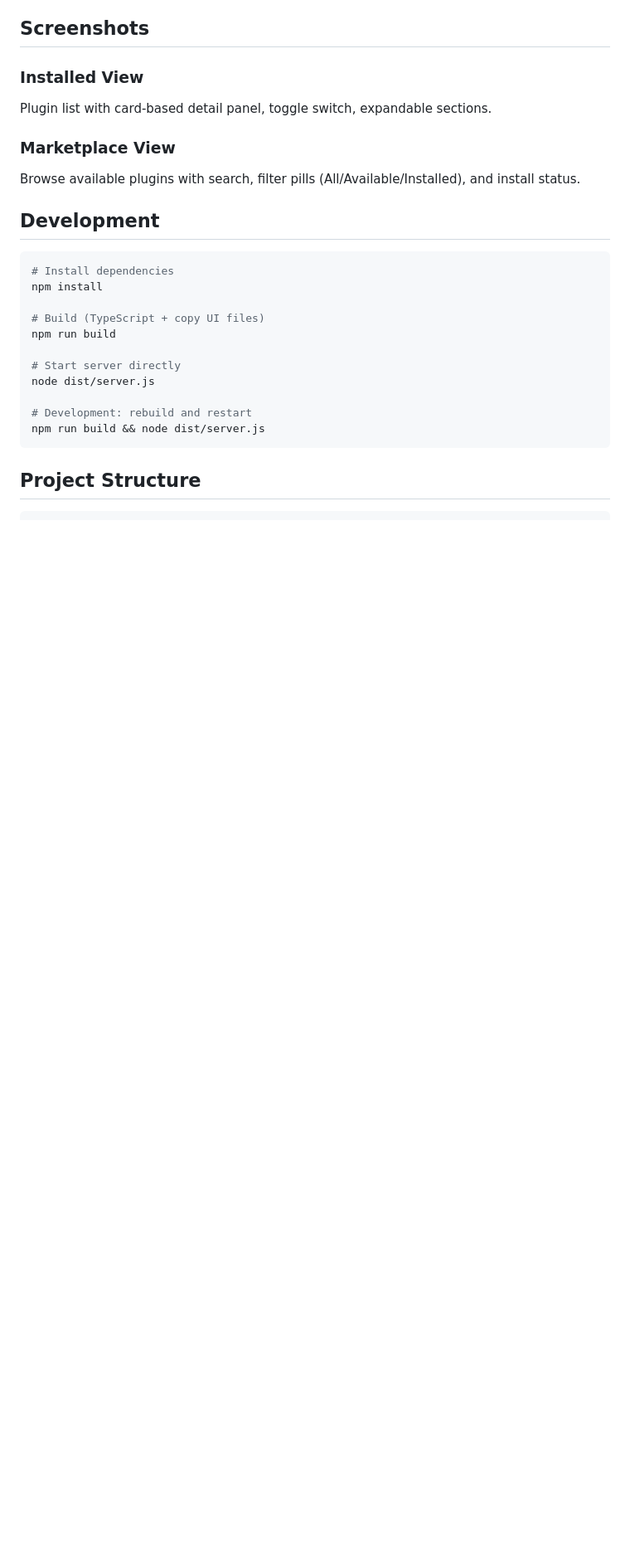
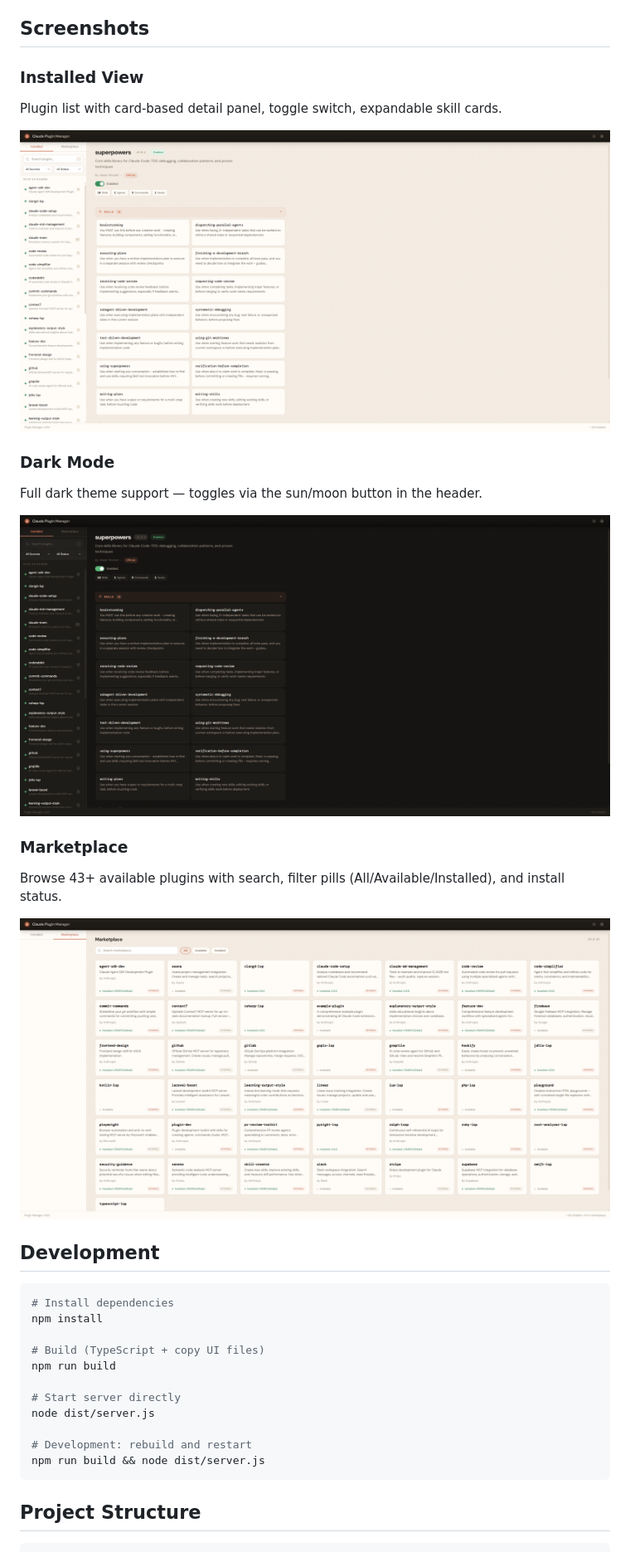
Before and after one commit to DVKolm/claude-plugin-manager, a Markdown page: README.md, the part around the change. Shown: that part at 83% size. Rendered like a GitHub page; pictures changed too: screenshots/dark-mode.png (added), screenshots/installed-view.png (added), screenshots/marketplace.png (added); blank space fills up the shorter version.

```diff
--- a/README.md
+++ b/README.md
@@ -78,10 +78,19 @@ This starts the HTTP server and opens the UI in a standalone window.
 ## Screenshots
 
 ### Installed View
-Plugin list with card-based detail panel, toggle switch, expandable sections.
+Plugin list with card-based detail panel, toggle switch, expandable skill cards.
 
-### Marketplace View
-Browse available plugins with search, filter pills (All/Available/Installed), and install status.
+![Installed View](screenshots/installed-view.png)
+
+### Dark Mode
+Full dark theme support — toggles via the sun/moon button in the header.
+
+![Dark Mode](screenshots/dark-mode.png)
+
+### Marketplace
+Browse 43+ available plugins with search, filter pills (All/Available/Installed), and install status.
+
+![Marketplace](screenshots/marketplace.png)
 
 ## Development
 
```
Also changed, not shown: 4 other files.
